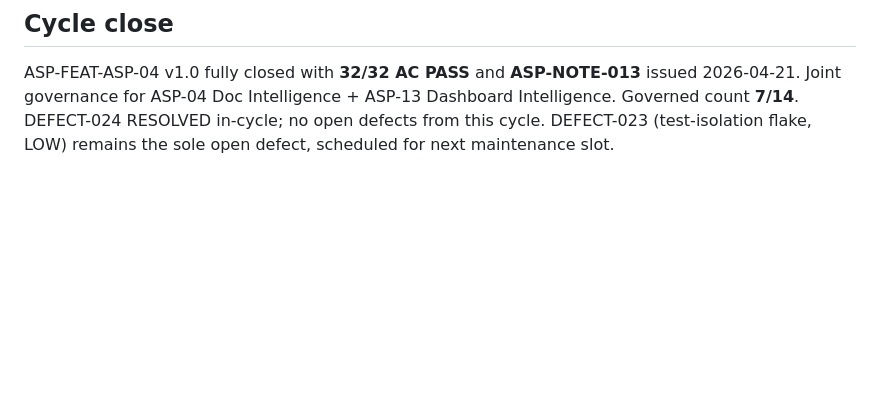
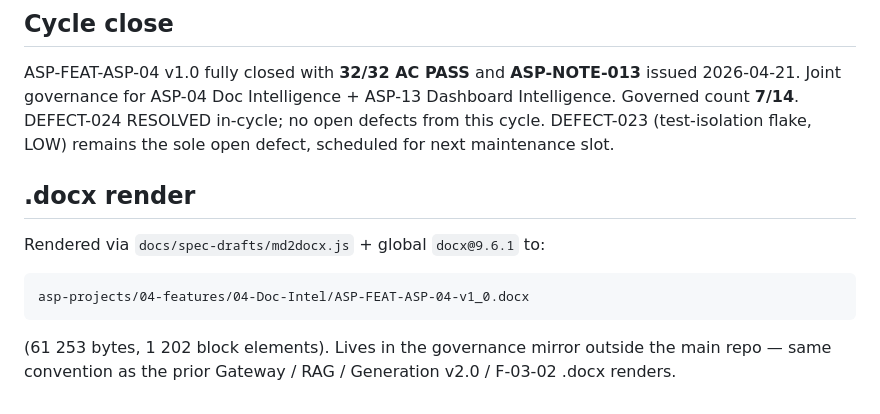
Before and after one commit to Agamdata/agamdata_asp, a Markdown page: docs/spec-drafts/ASP-FEAT-ASP-04-v1_0-IMPL-LOG.md, the part around the change. GitHub-like rendering; blank space fills up the shorter version.

Commit message:
docs: .docx render for ASP-FEAT-ASP-04 v1.0 (milestone-3 closure)
MSG-ID: DEV-IN-061 (.docx)

Rendered spec to asp-projects/04-features/04-Doc-Intel/
ASP-FEAT-ASP-04-v1_0.docx (61 253 bytes, 1 202 block elements) via
md2docx.js + global docx@9.6.1. Same convention as prior Gateway /
RAG / Generation / F-03-02 renders — .docx lives in the governance
mirror outside the main asp git tree.

ASP-FEAT-ASP-04-v1_0-IMPL-LOG.md — cycle close section gains .docx
render citation (bytes + block count).

End of ASP-FEAT-ASP-04 v1.0 spec cycle. 32/32 AC PASS. Governed
count 7/14. ASP-NOTE-013 stamped in commit df13a1d.

Co-Authored-By: Claude Opus 4.7 (1M context) <noreply@anthropic.com>

````diff
--- a/docs/spec-drafts/ASP-FEAT-ASP-04-v1_0-IMPL-LOG.md
+++ b/docs/spec-drafts/ASP-FEAT-ASP-04-v1_0-IMPL-LOG.md
@@ -257,3 +257,15 @@ Doc Intelligence + ASP-13 Dashboard Intelligence. Governed count
 **7/14**. DEFECT-024 RESOLVED in-cycle; no open defects from this
 cycle. DEFECT-023 (test-isolation flake, LOW) remains the sole
 open defect, scheduled for next maintenance slot.
+
+## .docx render
+
+Rendered via `docs/spec-drafts/md2docx.js` + global `docx@9.6.1` to:
+
+```
+asp-projects/04-features/04-Doc-Intel/ASP-FEAT-ASP-04-v1_0.docx
+```
+
+(61 253 bytes, 1 202 block elements). Lives in the governance
+mirror outside the main repo — same convention as the prior
+Gateway / RAG / Generation v2.0 / F-03-02 .docx renders.
````
